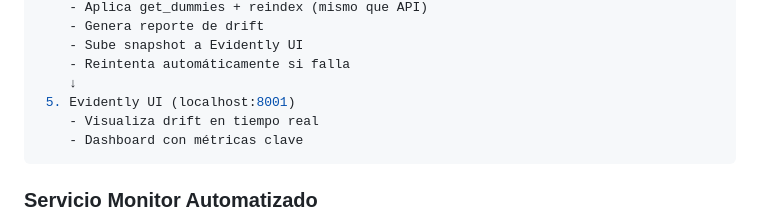
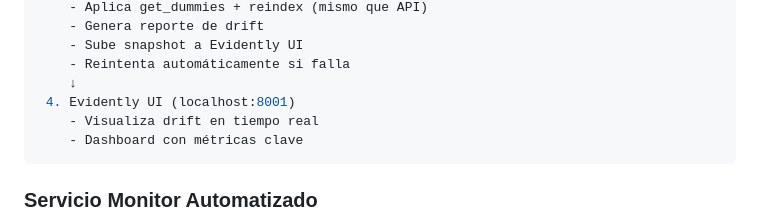
Before and after one commit to JuanManuelResquin84/Portafolio_03_Proyecto_AndesLink_MLOps, a Markdown page: README.md, the part around the change. Rendered like a GitHub page.

````diff
--- a/README.md
+++ b/README.md
@@ -417,7 +417,7 @@ jobs:
     - Sube snapshot a Evidently UI
     - Reintenta automáticamente si falla
     ↓
- 5. Evidently UI (localhost:8001)
+ 4. Evidently UI (localhost:8001)
     - Visualiza drift en tiempo real
     - Dashboard con métricas clave
 ```
````
